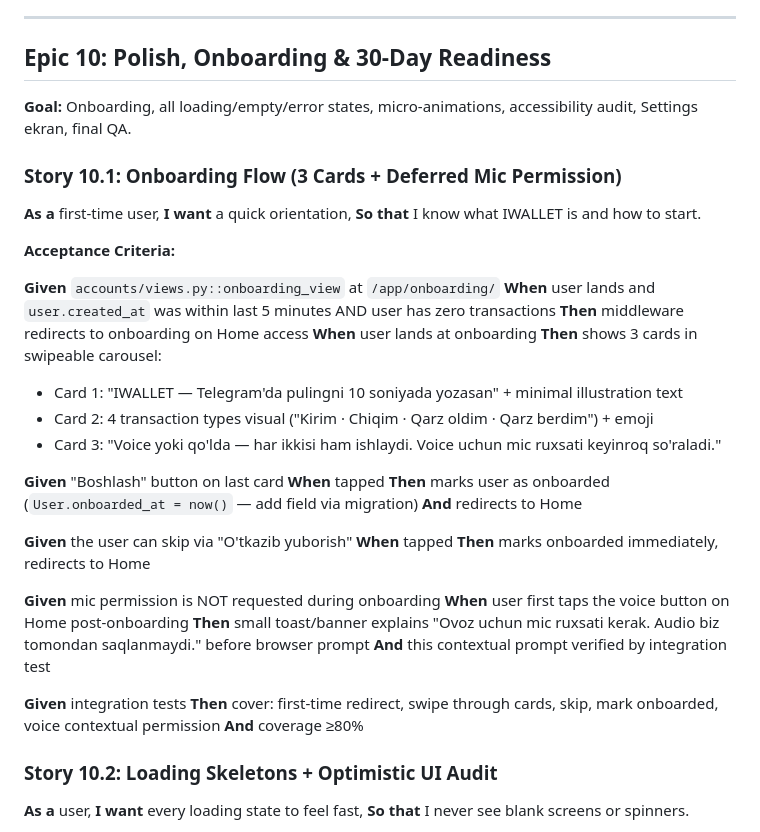
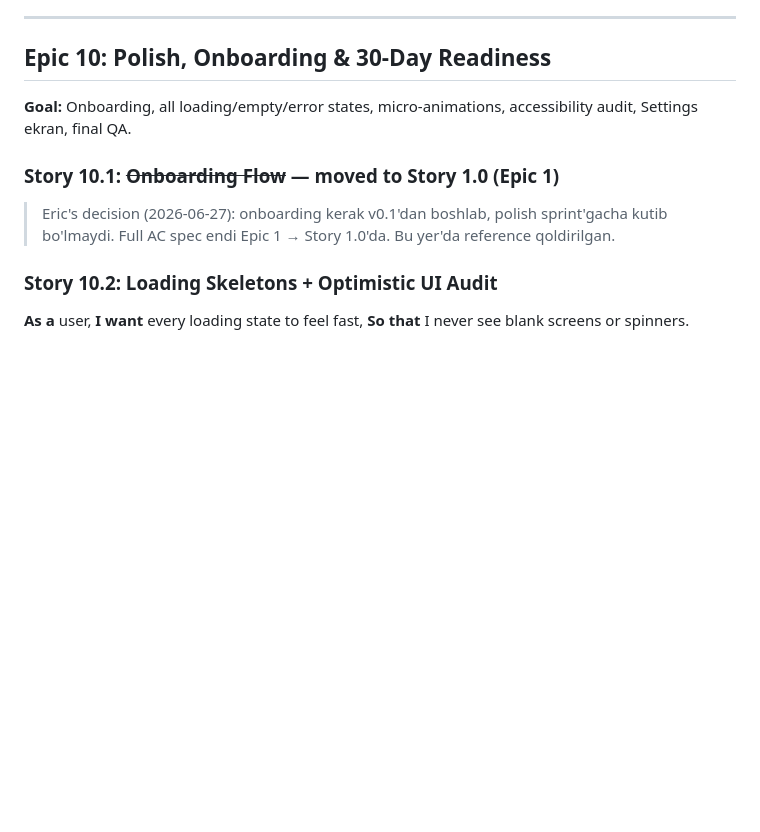
Before and after one commit to Erkaboy0313/iwallet, a Markdown page: docs/epics.md, the part around one of its changes. Drawn GitHub-style; blank space fills up the shorter version.

```diff
--- a/docs/epics.md
+++ b/docs/epics.md
@@ -1624,40 +1678,9 @@ Onboarding 3-card, mic permission deferred, loading/empty/error states, micro-an
 
 **Goal:** Onboarding, all loading/empty/error states, micro-animations, accessibility audit, Settings ekran, final QA.
 
-### Story 10.1: Onboarding Flow (3 Cards + Deferred Mic Permission)
-
-**As a** first-time user,
-**I want** a quick orientation,
-**So that** I know what IWALLET is and how to start.
-
-**Acceptance Criteria:**
-
-**Given** `accounts/views.py::onboarding_view` at `/app/onboarding/`
-**When** user lands and `user.created_at` was within last 5 minutes AND user has zero transactions
-**Then** middleware redirects to onboarding on Home access
-**When** user lands at onboarding
-**Then** shows 3 cards in swipeable carousel:
-  - Card 1: "IWALLET — Telegram'da pulingni 10 soniyada yozasan" + minimal illustration text
-  - Card 2: 4 transaction types visual ("Kirim · Chiqim · Qarz oldim · Qarz berdim") + emoji
-  - Card 3: "Voice yoki qo'lda — har ikkisi ham ishlaydi. Voice uchun mic ruxsati keyinroq so'raladi."
-
-**Given** "Boshlash" button on last card
-**When** tapped
-**Then** marks user as onboarded (`User.onboarded_at = now()` — add field via migration)
-**And** redirects to Home
-
-**Given** the user can skip via "O'tkazib yuborish"
-**When** tapped
-**Then** marks onboarded immediately, redirects to Home
-
-**Given** mic permission is NOT requested during onboarding
-**When** user first taps the voice button on Home post-onboarding
-**Then** small toast/banner explains "Ovoz uchun mic ruxsati kerak. Audio biz tomondan saqlanmaydi." before browser prompt
-**And** this contextual prompt verified by integration test
-
-**Given** integration tests
-**Then** cover: first-time redirect, swipe through cards, skip, mark onboarded, voice contextual permission
-**And** coverage ≥80%
+### Story 10.1: ~~Onboarding Flow~~ — moved to **Story 1.0** (Epic 1)
+
+> Eric's decision (2026-06-27): onboarding kerak v0.1'dan boshlab, polish sprint'gacha kutib bo'lmaydi. Full AC spec endi Epic 1 → Story 1.0'da. Bu yer'da reference qoldirilgan.
 
 ### Story 10.2: Loading Skeletons + Optimistic UI Audit
 
```
Also changed, not shown: other parts of docs/epics.md (+54 -0 lines), docs/project-context.md (+28 -0 lines).
